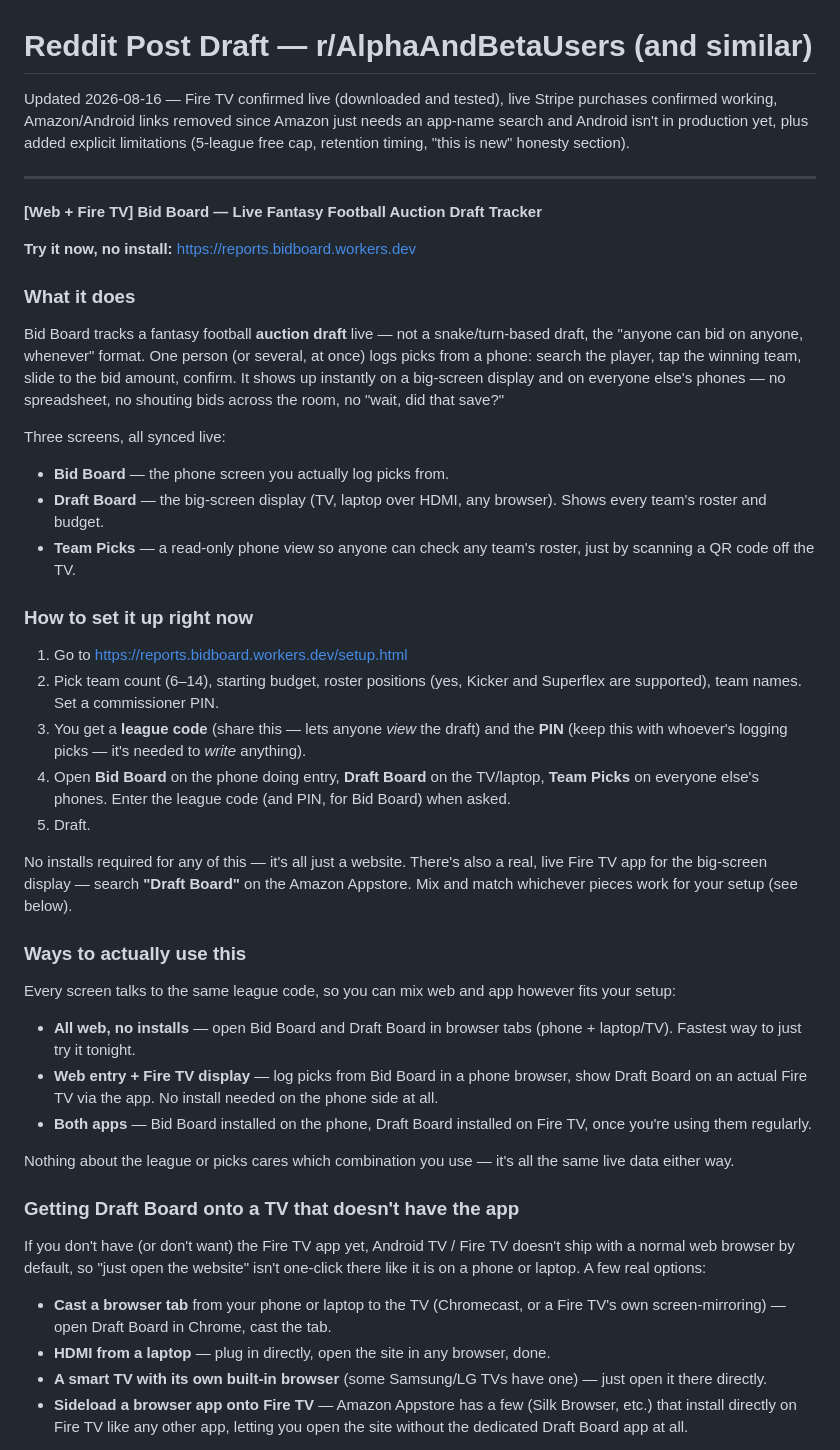
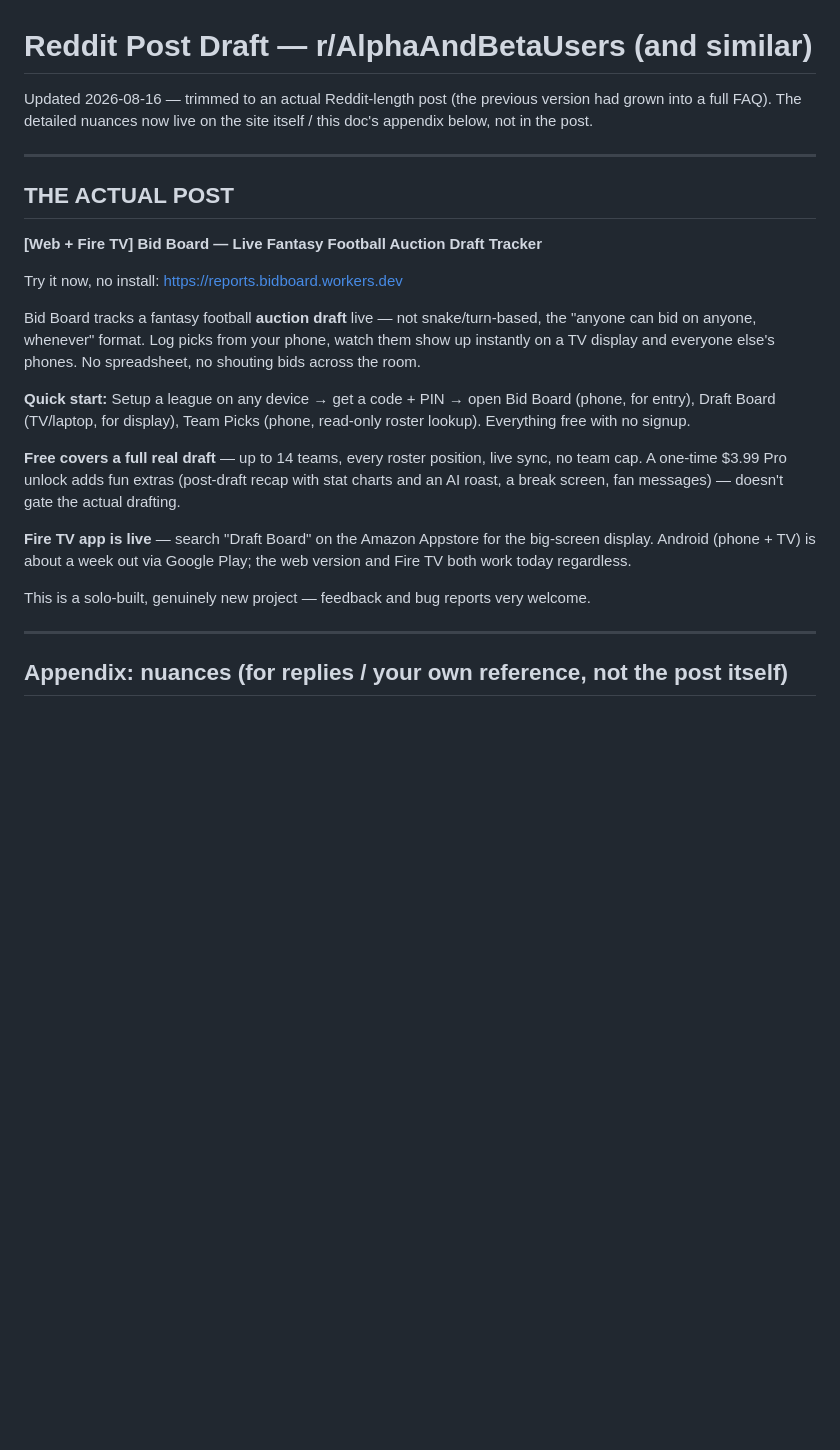
Before and after one commit to dustindame/Reports, a Markdown page: reddit-post-draft.md, the part around one of its changes. Drawn GitHub-style; blank space fills up the shorter version.

Commit message:
Trim Reddit post to actual posting length; fix stale 5-league/weekly-backup references

```diff
--- a/reddit-post-draft.md
+++ b/reddit-post-draft.md
@@ -1,48 +1,26 @@
 # Reddit Post Draft — r/AlphaAndBetaUsers (and similar)
 
-Updated 2026-08-16 — Fire TV confirmed live (downloaded and tested), live Stripe purchases confirmed working, Amazon/Android links removed since Amazon just needs an app-name search and Android isn't in production yet, plus added explicit limitations (5-league free cap, retention timing, "this is new" honesty section).
+Updated 2026-08-16 — trimmed to an actual Reddit-length post (the previous version had grown into a full FAQ). The detailed nuances now live on the site itself / this doc's appendix below, not in the post.
 
 ---
 
+## THE ACTUAL POST
+
 **[Web + Fire TV] Bid Board — Live Fantasy Football Auction Draft Tracker**
 
-**Try it now, no install:** https://reports.bidboard.workers.dev
+Try it now, no install: https://reports.bidboard.workers.dev
 
-### What it does
+Bid Board tracks a fantasy football **auction draft** live — not snake/turn-based, the "anyone can bid on anyone, whenever" format. Log picks from your phone, watch them show up instantly on a TV display and everyone else's phones. No spreadsheet, no shouting bids across the room.
 
-Bid Board tracks a fantasy football **auction draft** live — not a snake/turn-based draft, the "anyone can bid on anyone, whenever" format. One person (or several, at once) logs picks from a phone: search the player, tap the winning team, slide to the bid amount, confirm. It shows up instantly on a big-screen display and on everyone else's phones — no spreadsheet, no shouting bids across the room, no "wait, did that save?"
+**Quick start:** Setup a league on any device → get a code + PIN → open Bid Board (phone, for entry), Draft Board (TV/laptop, for display), Team Picks (phone, read-only roster lookup). Everything free with no signup.
 
-Three screens, all synced live:
-- **Bid Board** — the phone screen you actually log picks from.
-- **Draft Board** — the big-screen display (TV, laptop over HDMI, any browser). Shows every team's roster and budget.
-- **Team Picks** — a read-only phone view so anyone can check any team's roster, just by scanning a QR code off the TV.
+**Free covers a full real draft** — up to 14 teams, every roster position, live sync, no team cap. A one-time $3.99 Pro unlock adds fun extras (post-draft recap with stat charts and an AI roast, a break screen, fan messages) — doesn't gate the actual drafting.
 
-### How to set it up right now
+**Fire TV app is live** — search "Draft Board" on the Amazon Appstore for the big-screen display. Android (phone + TV) is about a week out via Google Play; the web version and Fire TV both work today regardless.
 
-1. Go to https://reports.bidboard.workers.dev/setup.html
-2. Pick team count (6–14), starting budget, roster positions (yes, Kicker and Superflex are supported), team names. Set a commissioner PIN.
-3. You get a **league code** (share this — lets anyone *view* the draft) and the **PIN** (keep this with whoever's logging picks — it's needed to *write* anything).
-4. Open **Bid Board** on the phone doing entry, **Draft Board** on the TV/laptop, **Team Picks** on everyone else's phones. Enter the league code (and PIN, for Bid Board) when asked.
-5. Draft.
+This is a solo-built, genuinely new project — feedback and bug reports very welcome.
 
-No installs required for any of this — it's all just a website. There's also a real, live Fire TV app for the big-screen display — search **"Draft Board"** on the Amazon Appstore. Mix and match whichever pieces work for your setup (see below).
+---
 
-### Ways to actually use this
+## Appendix: nuances (for replies / your own reference, not the post itself)
 
-Every screen talks to the same league code, so you can mix web and app however fits your setup:
-
-- **All web, no installs** — open Bid Board and Draft Board in browser tabs (phone + laptop/TV). Fastest way to just try it tonight.
-- **Web entry + Fire TV display** — log picks from Bid Board in a phone browser, show Draft Board on an actual Fire TV via the app. No install needed on the phone side at all.
-- **Both apps** — Bid Board installed on the phone, Draft Board installed on Fire TV, once you're using them regularly.
-
-Nothing about the league or picks cares which combination you use — it's all the same live data either way.
-
-### Getting Draft Board onto a TV that doesn't have the app
-
-If you don't have (or don't want) the Fire TV app yet, Android TV / Fire TV doesn't ship with a normal web browser by default, so "just open the website" isn't one-click there like it is on a phone or laptop. A few real options:
-
-- **Cast a browser tab** from your phone or laptop to the TV (Chromecast, or a Fire TV's own screen-mirroring) — open Draft Board in Chrome, cast the tab.
-- **HDMI from a laptop** — plug in directly, open the site in any browser, done.
-- **A smart TV with its own built-in browser** (some Samsung/LG TVs have one) — just open it there directly.
-- **Sideload a browser app onto Fire TV** — Amazon Appstore has a few (Silk Browser, etc.) that install directly on Fire TV like any other app, letting you open the site without the dedicated Draft Board app at all.
-
```
Also changed, not shown: other parts of reddit-post-draft.md (+8 -31 lines).
